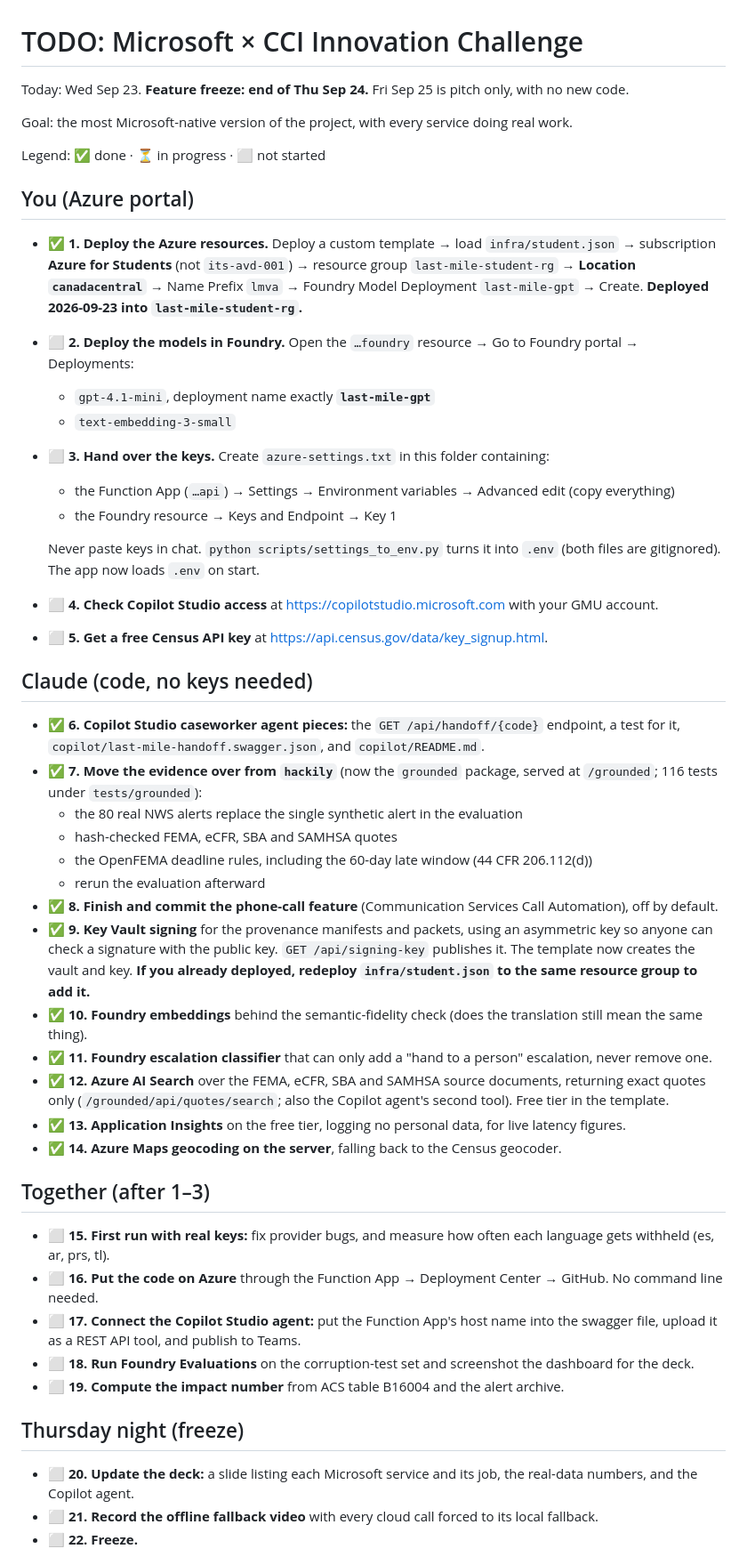
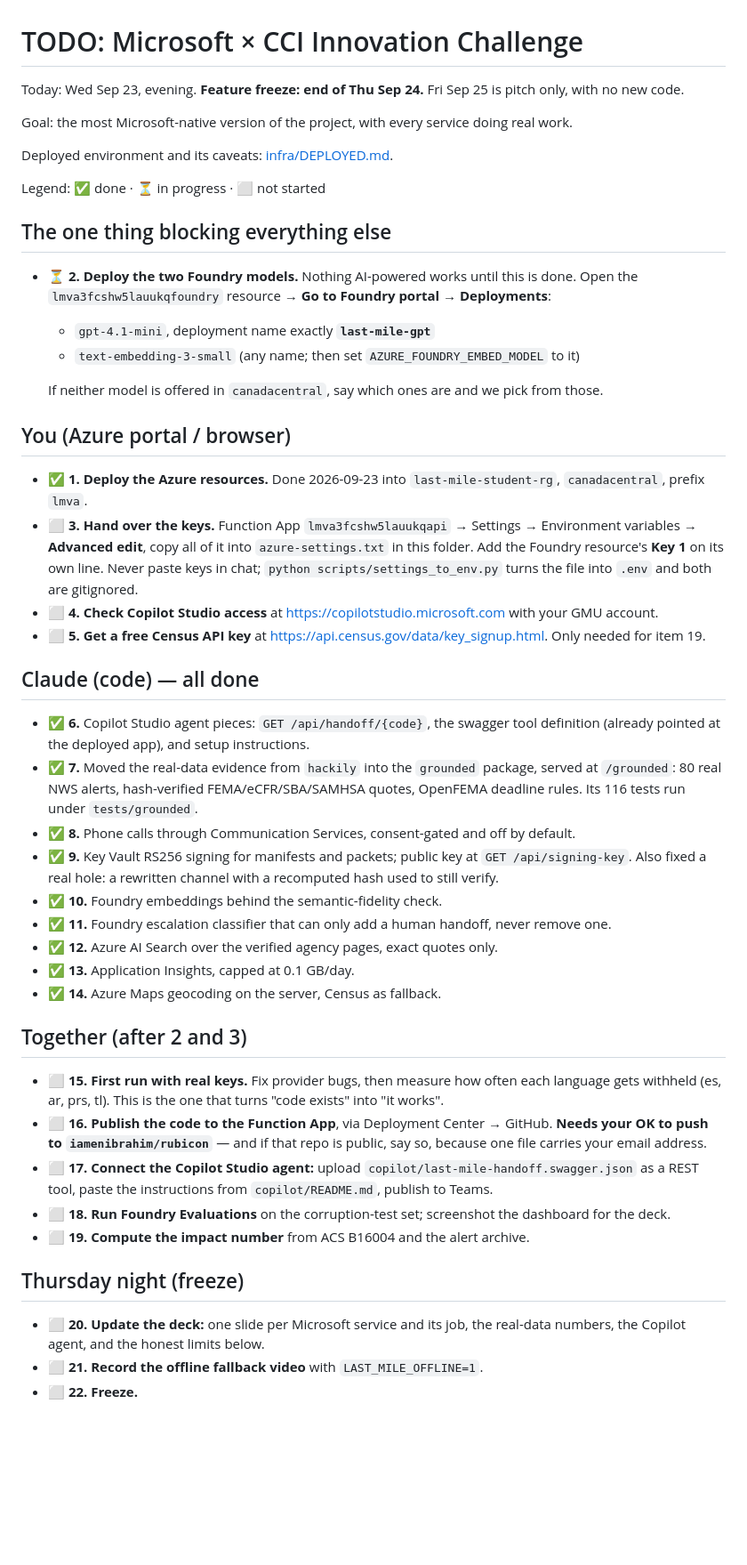
Before and after one commit to iamenibrahim/last-mile, a Markdown page: TODO.md, the part around one of its changes. Shown at 89% size. Rendered like a GitHub page; blank space fills up the shorter version.

Commit message:
docs: update TODO for the deployed state
Co-Authored-By: Claude Opus 5 <noreply@anthropic.com>

```diff
--- a/TODO.md
+++ b/TODO.md
@@ -1,51 +1,51 @@
 # TODO: Microsoft × CCI Innovation Challenge
 
-Today: Wed Sep 23. **Feature freeze: end of Thu Sep 24.** Fri Sep 25 is pitch only, with no new code.
+Today: Wed Sep 23, evening. **Feature freeze: end of Thu Sep 24.** Fri Sep 25 is pitch only, with no new code.
 
 Goal: the most Microsoft-native version of the project, with every service doing real work.
 
+Deployed environment and its caveats: [infra/DEPLOYED.md](infra/DEPLOYED.md).
+
 Legend: ✅ done · ⏳ in progress · ⬜ not started
 
-## You (Azure portal)
+## The one thing blocking everything else
 
-- ✅ **1. Deploy the Azure resources.** Deploy a custom template → load `infra/student.json` → subscription **Azure for Students** (not `its-avd-001`) → resource group `last-mile-student-rg` → **Location `canadacentral`** → Name Prefix `lmva` → Foundry Model Deployment `last-mile-gpt` → Create. **Deployed 2026-09-23 into `last-mile-student-rg`.**
-- ⬜ **2. Deploy the models in Foundry.** Open the `…foundry` resource → Go to Foundry portal → Deployments:
+- ⏳ **2. Deploy the two Foundry models.** Nothing AI-powered works until this is done.
+  Open the `lmva3fcshw5lauukqfoundry` resource → **Go to Foundry portal** → **Deployments**:
   - `gpt-4.1-mini`, deployment name exactly **`last-mile-gpt`**
-  - `text-embedding-3-small`
-- ⬜ **3. Hand over the keys.** Create `azure-settings.txt` in this folder containing:
-  - the Function App (`…api`) → Settings → Environment variables → Advanced edit (copy everything)
-  - the Foundry resource → Keys and Endpoint → Key 1
+  - `text-embedding-3-small` (any name; then set `AZURE_FOUNDRY_EMBED_MODEL` to it)
 
-  Never paste keys in chat. `python scripts/settings_to_env.py` turns it into `.env` (both files are gitignored). The app now loads `.env` on start.
+  If neither model is offered in `canadacentral`, say which ones are and we pick from those.
+
+## You (Azure portal / browser)
+
+- ✅ **1. Deploy the Azure resources.** Done 2026-09-23 into `last-mile-student-rg`, `canadacentral`, prefix `lmva`.
+- ⬜ **3. Hand over the keys.** Function App `lmva3fcshw5lauukqapi` → Settings → Environment variables → **Advanced edit**, copy all of it into `azure-settings.txt` in this folder. Add the Foundry resource's **Key 1** on its own line. Never paste keys in chat; `python scripts/settings_to_env.py` turns the file into `.env` and both are gitignored.
 - ⬜ **4. Check Copilot Studio access** at <https://copilotstudio.microsoft.com> with your GMU account.
-- ⬜ **5. Get a free Census API key** at <https://api.census.gov/data/key_signup.html>.
+- ⬜ **5. Get a free Census API key** at <https://api.census.gov/data/key_signup.html>. Only needed for item 19.
 
-## Claude (code, no keys needed)
+## Claude (code) — all done
 
-- ✅ **6. Copilot Studio caseworker agent pieces:** the `GET /api/handoff/{code}` endpoint, a test for it, `copilot/last-mile-handoff.swagger.json`, and `copilot/README.md`.
-- ✅ **7. Move the evidence over from `hackily`** (now the `grounded` package, served at `/grounded`; 116 tests under `tests/grounded`):
-  - the 80 real NWS alerts replace the single synthetic alert in the evaluation
-  - hash-checked FEMA, eCFR, SBA and SAMHSA quotes
-  - the OpenFEMA deadline rules, including the 60-day late window (44 CFR 206.112(d))
-  - rerun the evaluation afterward
-- ✅ **8. Finish and commit the phone-call feature** (Communication Services Call Automation), off by default.
-- ✅ **9. Key Vault signing** for the provenance manifests and packets, using an asymmetric key so anyone can check a signature with the public key. `GET /api/signing-key` publishes it. The template now creates the vault and key. **If you already deployed, redeploy `infra/student.json` to the same resource group to add it.**
-- ✅ **10. Foundry embeddings** behind the semantic-fidelity check (does the translation still mean the same thing).
-- ✅ **11. Foundry escalation classifier** that can only add a "hand to a person" escalation, never remove one.
-- ✅ **12. Azure AI Search** over the FEMA, eCFR, SBA and SAMHSA source documents, returning exact quotes only (`/grounded/api/quotes/search`; also the Copilot agent's second tool). Free tier in the template.
-- ✅ **13. Application Insights** on the free tier, logging no personal data, for live latency figures.
-- ✅ **14. Azure Maps geocoding on the server**, falling back to the Census geocoder.
+- ✅ **6.** Copilot Studio agent pieces: `GET /api/handoff/{code}`, the swagger tool definition (already pointed at the deployed app), and setup instructions.
+- ✅ **7.** Moved the real-data evidence from `hackily` into the `grounded` package, served at `/grounded`: 80 real NWS alerts, hash-verified FEMA/eCFR/SBA/SAMHSA quotes, OpenFEMA deadline rules. Its 116 tests run under `tests/grounded`.
+- ✅ **8.** Phone calls through Communication Services, consent-gated and off by default.
+- ✅ **9.** Key Vault RS256 signing for manifests and packets; public key at `GET /api/signing-key`. Also fixed a real hole: a rewritten channel with a recomputed hash used to still verify.
+- ✅ **10.** Foundry embeddings behind the semantic-fidelity check.
+- ✅ **11.** Foundry escalation classifier that can only add a human handoff, never remove one.
+- ✅ **12.** Azure AI Search over the verified agency pages, exact quotes only.
+- ✅ **13.** Application Insights, capped at 0.1 GB/day.
+- ✅ **14.** Azure Maps geocoding on the server, Census as fallback.
 
-## Together (after 1–3)
+## Together (after 2 and 3)
 
-- ⬜ **15. First run with real keys:** fix provider bugs, and measure how often each language gets withheld (es, ar, prs, tl).
-- ⬜ **16. Put the code on Azure** through the Function App → Deployment Center → GitHub. No command line needed.
-- ⬜ **17. Connect the Copilot Studio agent:** put the Function App's host name into the swagger file, upload it as a REST API tool, and publish to Teams.
-- ⬜ **18. Run Foundry Evaluations** on the corruption-test set and screenshot the dashboard for the deck.
-- ⬜ **19. Compute the impact number** from ACS table B16004 and the alert archive.
+- ⬜ **15. First run with real keys.** Fix provider bugs, then measure how often each language gets withheld (es, ar, prs, tl). This is the one that turns "code exists" into "it works".
+- ⬜ **16. Publish the code to the Function App**, via Deployment Center → GitHub. **Needs your OK to push to `iamenibrahim/rubicon`** — and if that repo is public, say so, because one file carries your email address.
+- ⬜ **17. Connect the Copilot Studio agent:** upload `copilot/last-mile-handoff.swagger.json` as a REST tool, paste the instructions from `copilot/README.md`, publish to Teams.
+- ⬜ **18. Run Foundry Evaluations** on the corruption-test set; screenshot the dashboard for the deck.
+- ⬜ **19. Compute the impact number** from ACS B16004 and the alert archive.
 
 ## Thursday night (freeze)
 
-- ⬜ **20. Update the deck:** a slide listing each Microsoft service and its job, the real-data numbers, and the Copilot agent.
-- ⬜ **21. Record the offline fallback video** with every cloud call forced to its local fallback.
+- ⬜ **20. Update the deck:** one slide per Microsoft service and its job, the real-data numbers, the Copilot agent, and the honest limits below.
+- ⬜ **21. Record the offline fallback video** with `LAST_MILE_OFFLINE=1`.
 - ⬜ **22. Freeze.**
```
Also changed, not shown: other parts of TODO.md (+22 -14 lines).
